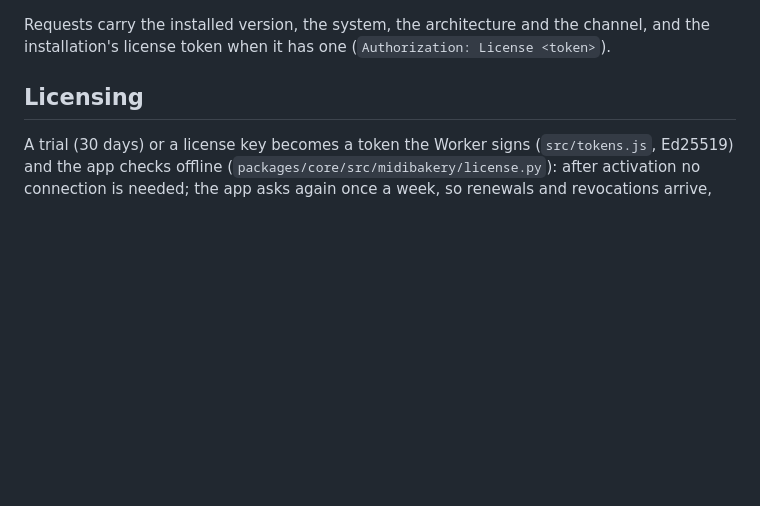
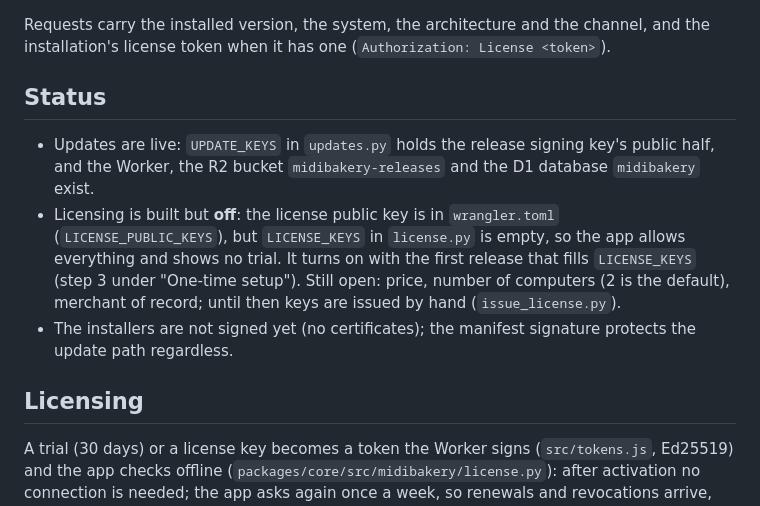
Before and after one commit to markus-fischbacher/MidiBakery, a Markdown page: services/updates/README.md, the part around the change. Rendered like a GitHub page; blank space fills up the shorter version.

```diff
--- a/services/updates/README.md
+++ b/services/updates/README.md
@@ -17,6 +17,12 @@ their own: whoever could change files there still cannot get an installer run.
 
 Requests carry the installed version, the system, the architecture and the channel, and the
 installation's license token when it has one (`Authorization: License <token>`).
+
+## Status
+
+- Updates are live: `UPDATE_KEYS` in `updates.py` holds the release signing key's public half, and the Worker, the R2 bucket `midibakery-releases` and the D1 database `midibakery` exist.
+- Licensing is built but **off**: the license public key is in `wrangler.toml` (`LICENSE_PUBLIC_KEYS`), but `LICENSE_KEYS` in `license.py` is empty, so the app allows everything and shows no trial. It turns on with the first release that fills `LICENSE_KEYS` (step 3 under "One-time setup"). Still open: price, number of computers (2 is the default), merchant of record; until then keys are issued by hand (`issue_license.py`).
+- The installers are not signed yet (no certificates); the manifest signature protects the update path regardless.
 
 ## Licensing
 
```
Also changed, not shown: README.md (+13 -2 lines).
